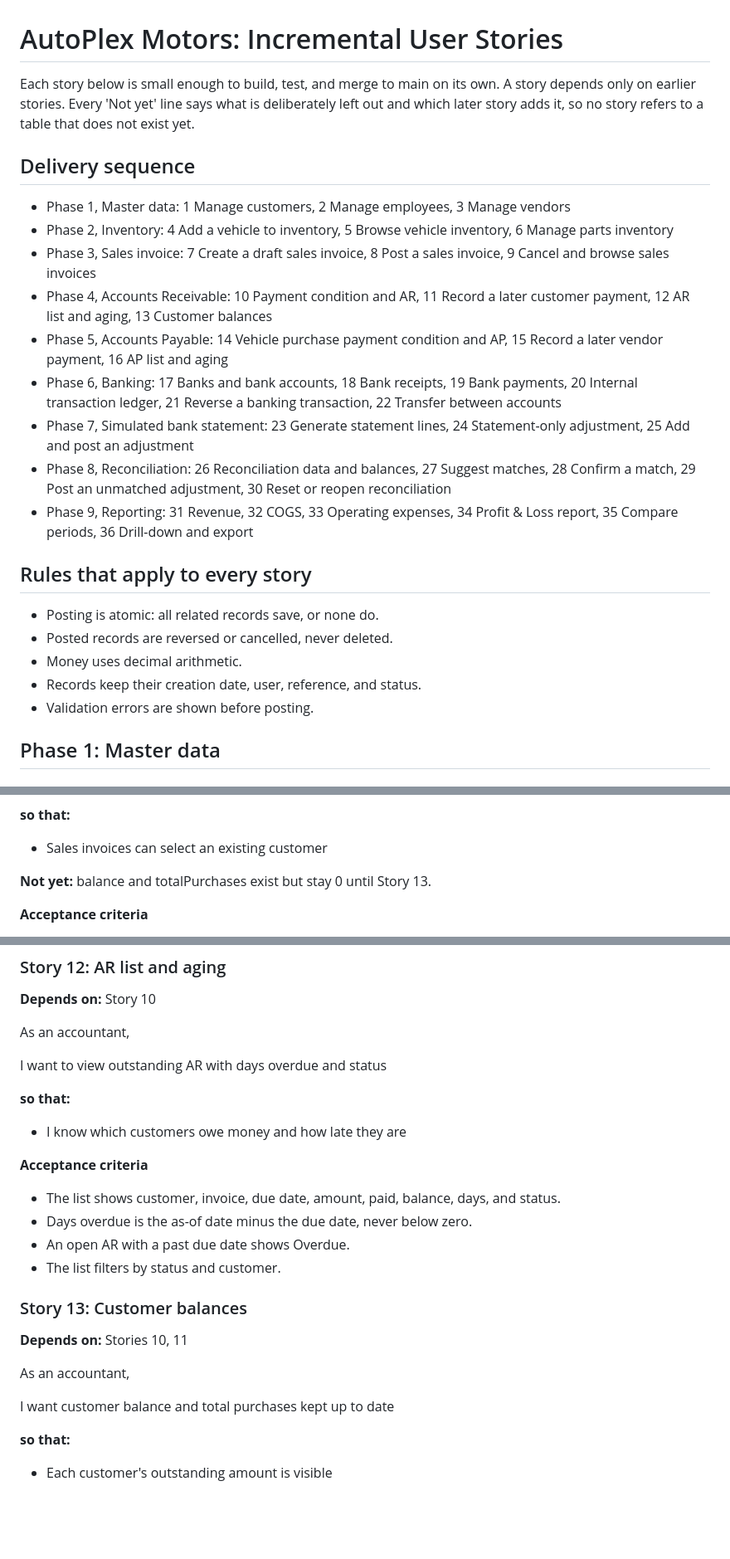
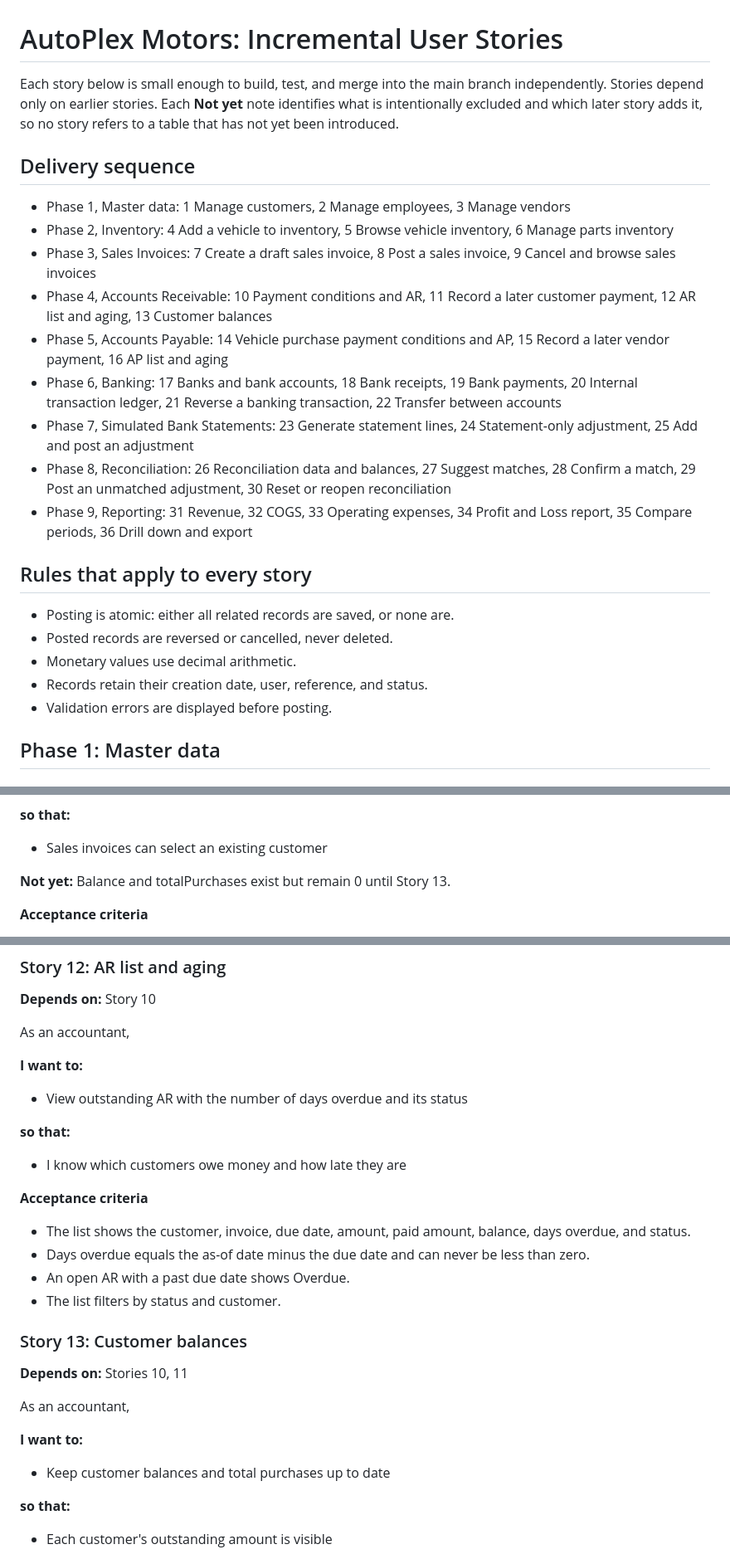
Before and after one commit to blessedneelesh/AutoPlexMotors.github.io, a Markdown page: docs/incremental_user_stories.md, 3 parts joined by grey strips. Shown at 83% size. GitHub-like rendering; blank space fills up the shorter version.

```diff
--- a/docs/incremental_user_stories.md
+++ b/docs/incremental_user_stories.md
@@ -1,26 +1,26 @@
 # AutoPlex Motors: Incremental User Stories
 
-Each story below is small enough to build, test, and merge to main on its own. A story depends only on earlier stories. Every 'Not yet' line says what is deliberately left out and which later story adds it, so no story refers to a table that does not exist yet.
+Each story below is small enough to build, test, and merge into the main branch independently. Stories depend only on earlier stories. Each **Not yet** note identifies what is intentionally excluded and which later story adds it, so no story refers to a table that has not yet been introduced.
 
 ## Delivery sequence
 
 - Phase 1, Master data: 1 Manage customers, 2 Manage employees, 3 Manage vendors
 - Phase 2, Inventory: 4 Add a vehicle to inventory, 5 Browse vehicle inventory, 6 Manage parts inventory
-- Phase 3, Sales invoice: 7 Create a draft sales invoice, 8 Post a sales invoice, 9 Cancel and browse sales invoices
-- Phase 4, Accounts Receivable: 10 Payment condition and AR, 11 Record a later customer payment, 12 AR list and aging, 13 Customer balances
-- Phase 5, Accounts Payable: 14 Vehicle purchase payment condition and AP, 15 Record a later vendor payment, 16 AP list and aging
+- Phase 3, Sales Invoices: 7 Create a draft sales invoice, 8 Post a sales invoice, 9 Cancel and browse sales invoices
+- Phase 4, Accounts Receivable: 10 Payment conditions and AR, 11 Record a later customer payment, 12 AR list and aging, 13 Customer balances
+- Phase 5, Accounts Payable: 14 Vehicle purchase payment conditions and AP, 15 Record a later vendor payment, 16 AP list and aging
 - Phase 6, Banking: 17 Banks and bank accounts, 18 Bank receipts, 19 Bank payments, 20 Internal transaction ledger, 21 Reverse a banking transaction, 22 Transfer between accounts
-- Phase 7, Simulated bank statement: 23 Generate statement lines, 24 Statement-only adjustment, 25 Add and post an adjustment
+- Phase 7, Simulated Bank Statements: 23 Generate statement lines, 24 Statement-only adjustment, 25 Add and post an adjustment
 - Phase 8, Reconciliation: 26 Reconciliation data and balances, 27 Suggest matches, 28 Confirm a match, 29 Post an unmatched adjustment, 30 Reset or reopen reconciliation
-- Phase 9, Reporting: 31 Revenue, 32 COGS, 33 Operating expenses, 34 Profit & Loss report, 35 Compare periods, 36 Drill-down and export
+- Phase 9, Reporting: 31 Revenue, 32 COGS, 33 Operating expenses, 34 Profit and Loss report, 35 Compare periods, 36 Drill down and export
 
 ## Rules that apply to every story
 
-- Posting is atomic: all related records save, or none do.
+- Posting is atomic: either all related records are saved, or none are.
 - Posted records are reversed or cancelled, never deleted.
-- Money uses decimal arithmetic.
-- Records keep their creation date, user, reference, and status.
-- Validation errors are shown before posting.
+- Monetary values use decimal arithmetic.
+- Records retain their creation date, user, reference, and status.
+- Validation errors are displayed before posting.
 
 ## Phase 1: Master data
 
@@ -39,7 +39,7 @@ As a salesperson,
 
 - Sales invoices can select an existing customer
 
-**Not yet:** balance and totalPurchases exist but stay 0 until Story 13.
+**Not yet:** Balance and totalPurchases exist but remain 0 until Story 13.
 
 **Acceptance criteria**
 
@@ -340,7 +340,9 @@ As an accounts receivable clerk,
 
 As an accountant,
 
-I want to view outstanding AR with days overdue and status
+**I want to:**
+
+- View outstanding AR with the number of days overdue and its status
 
 **so that:**
 
@@ -348,8 +350,8 @@ I want to view outstanding AR with days overdue and status
 
 **Acceptance criteria**
 
-- The list shows customer, invoice, due date, amount, paid, balance, days, and status.
-- Days overdue is the as-of date minus the due date, never below zero.
+- The list shows the customer, invoice, due date, amount, paid amount, balance, days overdue, and status.
+- Days overdue equals the as-of date minus the due date and can never be less than zero.
 - An open AR with a past due date shows Overdue.
 - The list filters by status and customer.
 
@@ -359,7 +361,9 @@ I want to view outstanding AR with days overdue and status
 
 As an accountant,
 
-I want customer balance and total purchases kept up to date
+**I want to:**
+
+- Keep customer balances and total purchases up to date
 
 **so that:**
 
```
Also changed, not shown: other parts of docs/incremental_user_stories.md (+43 -41 lines).
